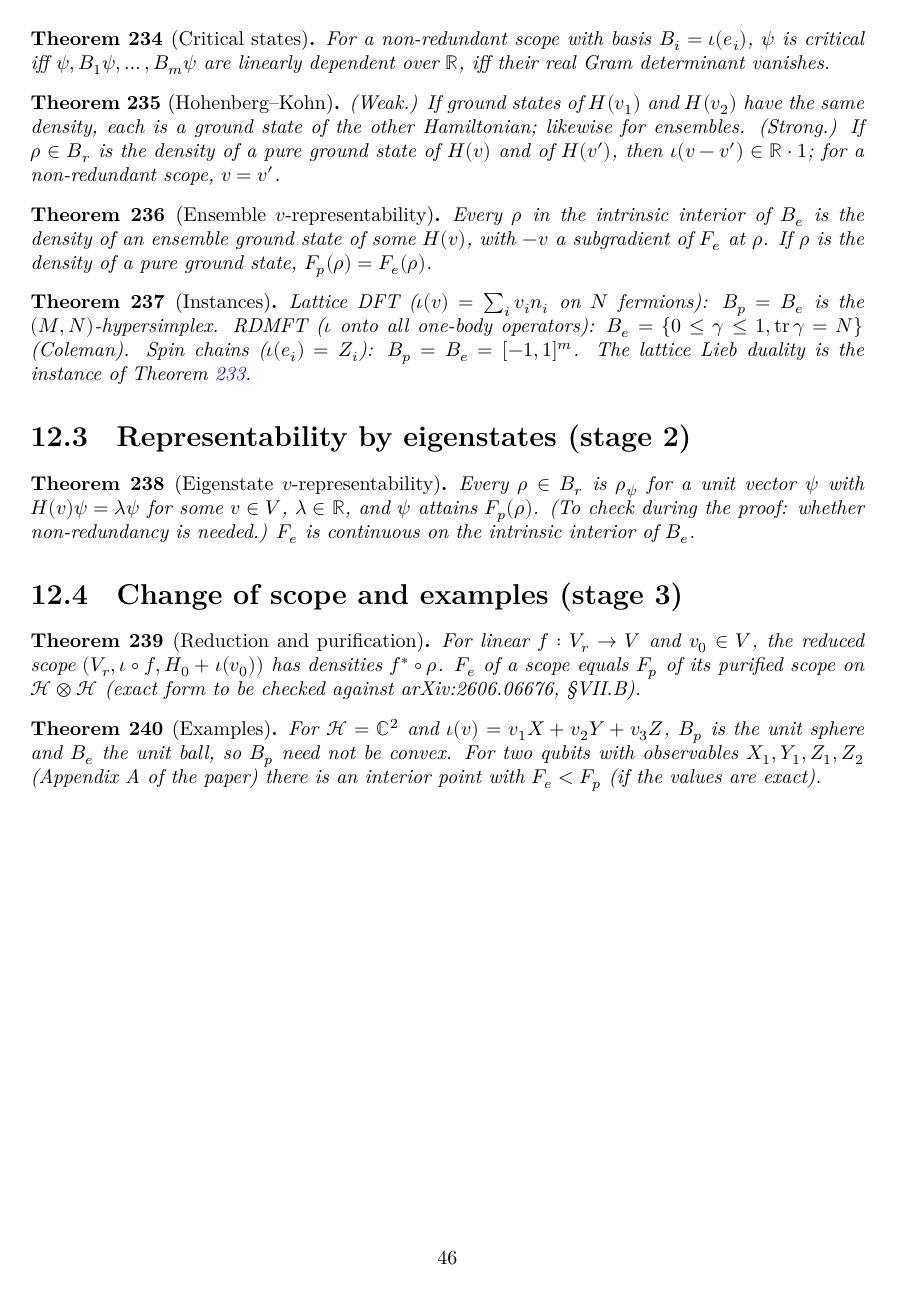
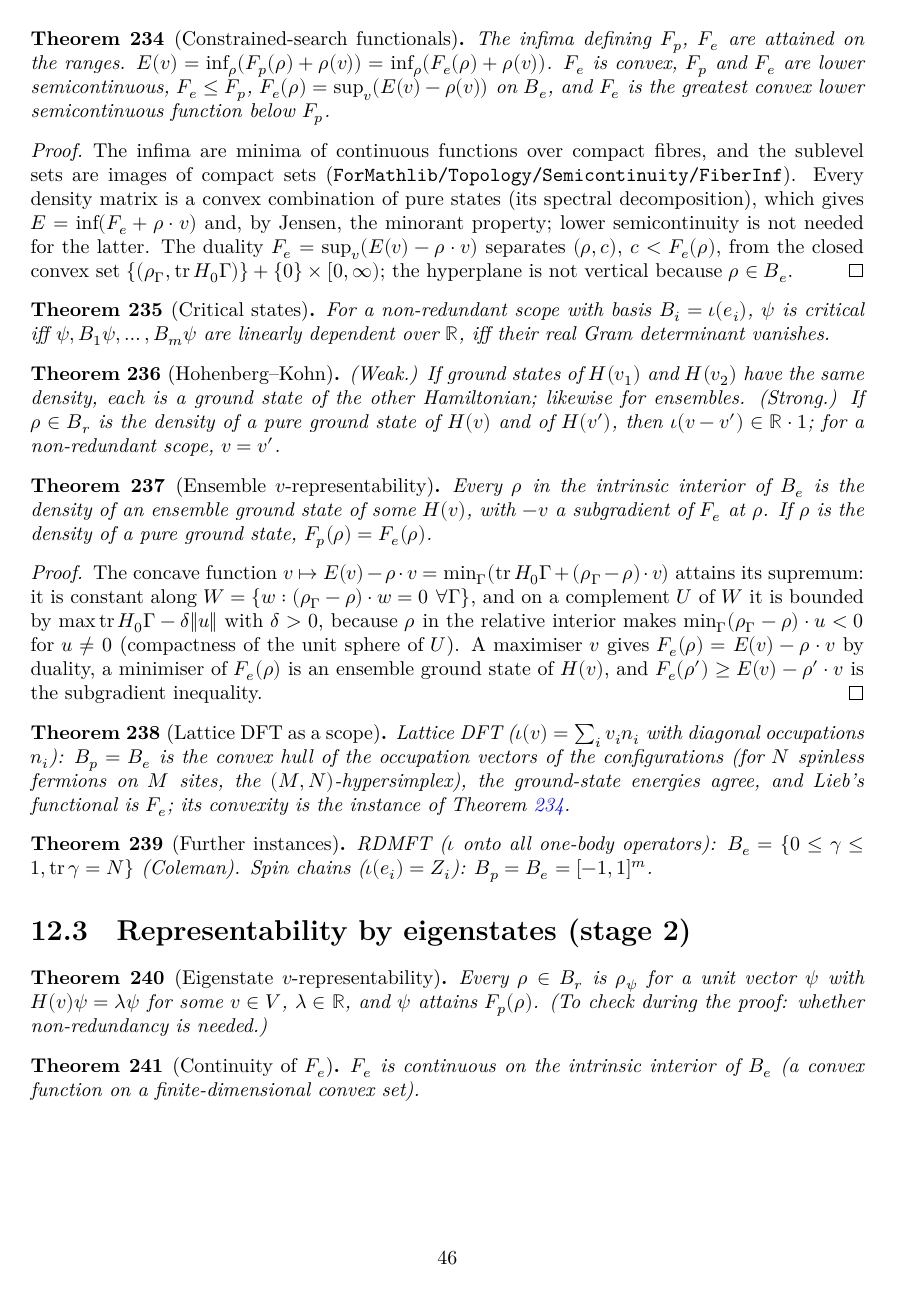
Before and after one commit to hyllios/lean_dft, a LaTeX thesis (blueprint/src/print.tex, which reads blueprint/src/chapters/unified.tex): page 47 of 86 before the commit and page 47 of 87 after it. Compiled offline with XeLaTeX.

Commit message:
DFT/Scope: unified framework for finite-dimensional functional theories (D4 stage 1)
After Wang, Liebert, Penz, Schilling (arXiv:2606.06676). Scopes over R or C
(RCLike), potentials in a basis. Ranges (compact, Be = conv Bp), constrained-search
functionals (attained, lsc, E = inf(F + rho.v), F_e convex, greatest convex
minorant), Lieb duality F_e = sup_v (E(v) - rho.v), critical states (linear
dependence, real Gram determinant), weak/strong Hohenberg-Kohn, ensemble
v-representability on the relative interior with subgradient, F_p = F_e at pure
ground-state densities, continuity of F_e. Lattice DFT as an instance
(latticeScope, lieb_eq_Fe; lieb_convexOn derived from the scope).

ForMathlib: fibre infima (lsc, attained), rank-one spectral decomposition and
Rayleigh minimisers of Hermitian matrices, real Gram determinant, dual attainment
at relative-interior points.

Open in stage 1: abelian ranges, RDMFT and spin-chain instances.

Co-Authored-By: Claude Opus 5.5 <noreply@anthropic.com>

```diff
--- a/blueprint/src/chapters/unified.tex
+++ b/blueprint/src/chapters/unified.tex
@@ -42,19 +59,37 @@ $\psi$ or density matrices $\Gamma\succeq0$ with $\operatorname{tr}\Gamma=1$.
 
 \begin{theorem}[Constrained-search functionals]\label{thm:scope-functionals}
   \uses{def:scope-functionals, thm:scope-ranges}
+  \lean{DFT.Scope.Fp_attained, DFT.Scope.Fe_attained, DFT.Scope.Fp_eq_top, DFT.Scope.Fe_eq_top,
+    DFT.Scope.E_eq_iInf_Fp, DFT.Scope.E_eq_iInf_Fe, DFT.Scope.convexOn_Fe, DFT.Scope.lowerSemicontinuous_Fp,
+    DFT.Scope.lowerSemicontinuous_Fe, DFT.Scope.Fe_le_Fp, DFT.Scope.Fe_eq_iSup, DFT.Scope.le_Fe_of_convexOn}
+  \leanok
   The infima defining $F_p$, $F_e$ are attained on the ranges. $E(v)=\inf_\rho(F_p(\rho)+\rho(v))=\inf_\rho(F_e(\rho)+\rho(v))$.
   $F_e$ is convex, $F_p$ and $F_e$ are lower semicontinuous, $F_e\le F_p$, $F_e(\rho)=\sup_v(E(v)-\rho(v))$ on $B_e$, and $F_e$ is
   the greatest convex lower semicontinuous function below $F_p$.
 \end{theorem}
 
+\begin{proof}
+  \leanok
+  The infima are minima of continuous functions over compact fibres, and the sublevel sets are images of compact sets
+  (\texttt{ForMathlib/Topology/Semicontinuity/FiberInf}). Every density matrix is a convex combination of pure states (its
+  spectral decomposition), which gives $E=\inf(F_e+\rho\cdot v)$ and, by Jensen, the minorant property; lower semicontinuity is
+  not needed for the latter. The duality $F_e=\sup_v(E(v)-\rho\cdot v)$ separates $(\rho,c)$, $c<F_e(\rho)$, from the closed convex set
+  $\{(\rho_\Gamma,\operatorname{tr}H_0\Gamma)\}+\{0\}\times[0,\infty)$; the hyperplane is not vertical because $\rho\in B_e$.
+\end{proof}
+
 \begin{theorem}[Critical states]\label{thm:scope-critical}
   \uses{def:scope-critical}
+  \lean{DFT.Scope.isCritical_iff, DFT.Scope.isCritical_iff_det, Matrix.det_reGram_eq_zero_iff}
+  \leanok
   For a non-redundant scope with basis $B_i=\iota(e_i)$, $\psi$ is critical iff $\psi,B_1\psi,\dots,B_m\psi$ are linearly dependent
   over $\mathbb R$, iff their real Gram determinant vanishes.
 \end{theorem}
 
 \begin{theorem}[Hohenberg--Kohn]\label{thm:scope-hk}
   \uses{thm:scope-critical}
+  \lean{DFT.Scope.weak_hk, DFT.Scope.weak_hk_ens, DFT.Scope.strong_hk, DFT.Scope.strong_hk_eq,
+    DFT.Scope.IsGS.mulVec_eq}
+  \leanok
   (Weak.) If ground states of $H(v_1)$ and $H(v_2)$ have the same density, each is a ground state of the other Hamiltonian;
   likewise for ensembles. (Strong.) If $\rho\in B_r$ is the density of a pure ground state of $H(v)$ and of $H(v')$, then
   $\iota(v-v')\in\mathbb R\cdot1$; for a non-redundant scope, $v=v'$.
@@ -62,15 +97,36 @@ $\psi$ or density matrices $\Gamma\succeq0$ with $\operatorname{tr}\Gamma=1$.
 
 \begin{theorem}[Ensemble $v$-representability]\label{thm:scope-ens-vrep}
   \uses{thm:scope-functionals}
+  \lean{DFT.Scope.ensemble_vrep, DFT.Scope.Fp_eq_Fe_of_isGS, exists_add_smul_sub_mem_of_mem_intrinsicInterior,
+    IsCompact.exists_isMaxOn_sInf_affine}
+  \leanok
   Every $\rho$ in the intrinsic interior of $B_e$ is the density of an ensemble ground state of some $H(v)$, with $-v$ a
   subgradient of $F_e$ at $\rho$. If $\rho$ is the density of a pure ground state, $F_p(\rho)=F_e(\rho)$.
 \end{theorem}
 
-\begin{theorem}[Instances]\label{thm:scope-instances}
-  \uses{thm:scope-ranges, thm:scope-functionals, thm:lieb_duality, thm:coleman}
-  Lattice DFT ($\iota(v)=\sum_iv_in_i$ on $N$ fermions): $B_p=B_e$ is the $(M,N)$-hypersimplex. RDMFT ($\iota$ onto all one-body
-  operators): $B_e=\{0\le\gamma\le1,\operatorname{tr}\gamma=N\}$ (Coleman). Spin chains ($\iota(e_i)=Z_i$): $B_p=B_e=[-1,1]^m$. The lattice
-  Lieb duality is the instance of Theorem~\ref{thm:scope-functionals}.
+\begin{proof}
+  \leanok
+  The concave function $v\mapsto E(v)-\rho\cdot v=\min_\Gamma(\operatorname{tr}H_0\Gamma+(\rho_\Gamma-\rho)\cdot v)$ attains its supremum: it is
+  constant along $W=\{w:(\rho_\Gamma-\rho)\cdot w=0\ \forall\Gamma\}$, and on a complement $U$ of $W$ it is bounded by $\max\operatorname{tr}H_0\Gamma-\delta\|u\|$
+  with $\delta>0$, because $\rho$ in the relative interior makes $\min_\Gamma(\rho_\Gamma-\rho)\cdot u<0$ for $u\ne0$ (compactness of the unit sphere
+  of $U$). A maximiser $v$ gives $F_e(\rho)=E(v)-\rho\cdot v$ by duality, a minimiser of $F_e(\rho)$ is an ensemble ground state of $H(v)$, and
+  $F_e(\rho')\ge E(v)-\rho'\cdot v$ is the subgradient inequality.
+\end{proof}
+
+\begin{theorem}[Lattice DFT as a scope]\label{thm:scope-instance-lattice}
+  \uses{thm:scope-ranges, thm:scope-functionals, thm:lieb_duality}
+  \lean{DFT.latticeScope, DFT.latticeScope_ham, DFT.latticeScope_E, DFT.latticeScope_Bp, DFT.latticeScope_Be,
+    DFT.lieb_eq_Fe, DFT.lieb_convexOn}
+  \leanok
+  Lattice DFT ($\iota(v)=\sum_iv_in_i$ with diagonal occupations $n_i$): $B_p=B_e$ is the convex hull of the occupation vectors of the
+  configurations (for $N$ spinless fermions on $M$ sites, the $(M,N)$-hypersimplex), the ground-state energies agree, and Lieb's
+  functional is $F_e$; its convexity is the instance of Theorem~\ref{thm:scope-functionals}.
+\end{theorem}
+
+\begin{theorem}[Further instances]\label{thm:scope-instances}
+  \uses{thm:scope-ranges, thm:scope-functionals, thm:coleman}
+  RDMFT ($\iota$ onto all one-body operators): $B_e=\{0\le\gamma\le1,\operatorname{tr}\gamma=N\}$ (Coleman). Spin chains ($\iota(e_i)=Z_i$):
+  $B_p=B_e=[-1,1]^m$.
 \end{theorem}
 
 \section{Representability by eigenstates (stage 2)}
@@ -78,8 +134,14 @@ $\psi$ or density matrices $\Gamma\succeq0$ with $\operatorname{tr}\Gamma=1$.
 \begin{theorem}[Eigenstate $v$-representability]\label{thm:scope-eig-vrep}
   \uses{thm:scope-functionals, def:scope-critical}
   Every $\rho\in B_r$ is $\rho_\psi$ for a unit vector $\psi$ with $H(v)\psi=\lambda\psi$ for some $v\in V$, $\lambda\in\mathbb R$, and $\psi$ attains
-  $F_p(\rho)$. (To check during the proof: whether non-redundancy is needed.) $F_e$ is continuous on the intrinsic interior
-  of $B_e$.
+  $F_p(\rho)$. (To check during the proof: whether non-redundancy is needed.)
+\end{theorem}
+
+\begin{theorem}[Continuity of $F_e$]\label{thm:scope-Fe-continuous}
+  \uses{thm:scope-functionals}
+  \lean{DFT.Scope.continuousOn_Fe}
+  \leanok
+  $F_e$ is continuous on the intrinsic interior of $B_e$ (a convex function on a finite-dimensional convex set).
 \end{theorem}
 
 \section{Change of scope and examples (stage 3)}
```
Also changed, not shown: docs/ARCHITECTURE.md (+8 -0 lines), docs/MAIN_RESULTS.md (+7 -0 lines), docs/MODULES.md (+29 -4 lines), docs/ROADMAP.md (+12 -3 lines), docs/formalization-log.md (+16 -0 lines), blueprint/src/chapters/unified.tex (27 more changed lines), 13 other files.
